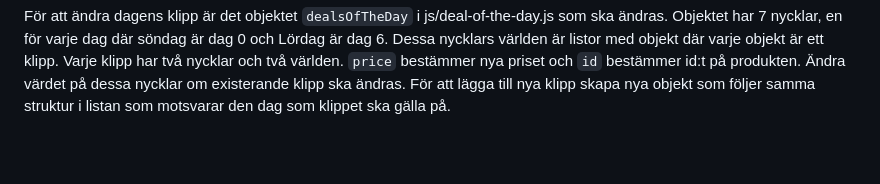
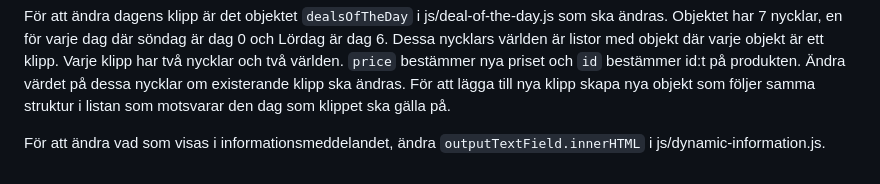
Before and after one commit to NTIG-Uppsala/J.CAD-Florist, a Markdown page: README.md, the part around the change. Rendered like a GitHub page; blank space fills up the shorter version.

Commit message:
lagt till dokumentation för informationsmeddelande

```diff
--- a/README.md
+++ b/README.md
@@ -85,3 +85,5 @@ För att ändra vilka postnummer som levereras till ändra det i listan `zipCode
 För att ändra information om personalen, gå till index.html och leta efter en div-tagg med id `employee-section`. Under den div-taggen finns all information om personal som går att ändra på.
 
 För att ändra dagens klipp är det objektet `dealsOfTheDay` i js/deal-of-the-day.js som ska ändras. Objektet har 7 nycklar, en för varje dag där söndag är dag 0 och Lördag är dag 6. Dessa nycklars världen är listor med objekt där varje objekt är ett klipp. Varje klipp har två nycklar och två världen. `price` bestämmer nya priset och `id` bestämmer id:t på produkten. Ändra värdet på dessa nycklar om existerande klipp ska ändras. För att lägga till nya klipp skapa nya objekt som följer samma struktur i listan som motsvarar den dag som klippet ska gälla på.
+
+För att ändra vad som visas i informationsmeddelandet, ändra `outputTextField.innerHTML` i js/dynamic-information.js.
```
